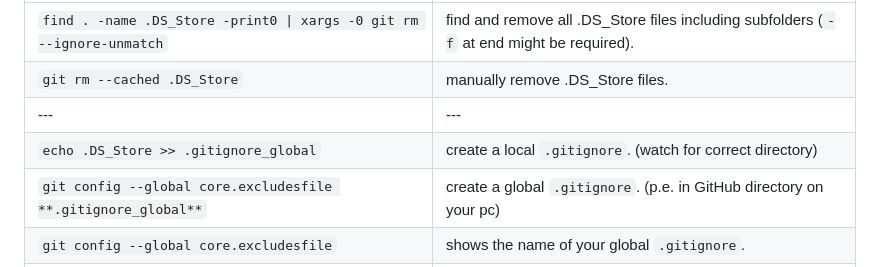
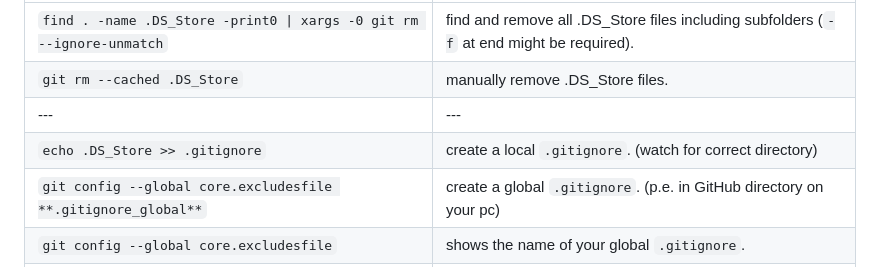
Before and after one commit to peppergrinder/git_practice, a Markdown page: README.md, the part around the change. Rendered like a GitHub page.

Commit message:
minor correction on local .gitignore

```diff
--- a/README.md
+++ b/README.md
@@ -176,7 +176,7 @@ Git rebase is an important feature for collaborating effectively in a developmen
 | `find . -name .DS_Store -print0 \| xargs -0 git rm --ignore-unmatch` | find and remove all .DS_Store files including subfolders (`-f` at end might be required). |
 | `git rm --cached .DS_Store` | manually remove .DS_Store files. |
 | --- | --- |
-| `echo .DS_Store >> .gitignore_global` | create a local `.gitignore`. (watch for correct directory) |
+| `echo .DS_Store >> .gitignore` | create a local `.gitignore`. (watch for correct directory) |
 | `git config --global core.excludesfile **.gitignore_global**` | create a global `.gitignore`. (p.e. in GitHub directory on your pc) |
 | `git config --global core.excludesfile` | shows the name of your global `.gitignore`. |
 | --- | --- |
```
